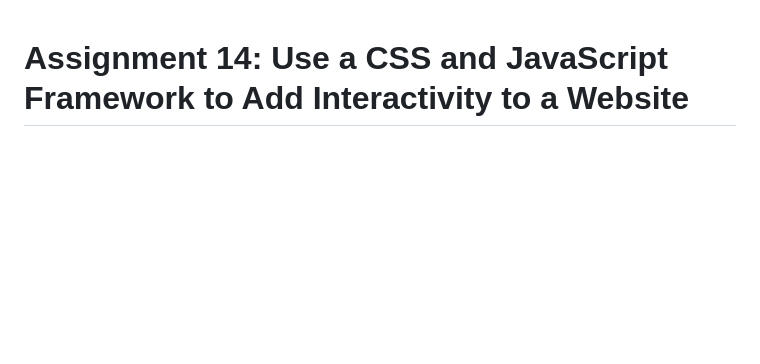
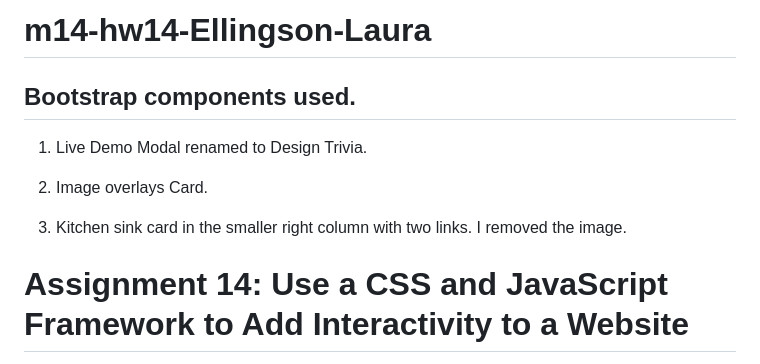
Before and after one commit to LauraEllingson/m14-hw14-Ellingson-Laura-, a Markdown page: README.md, the part around the change. Rendered like a GitHub page; blank space fills up the shorter version.

```diff
--- a/README.md
+++ b/README.md
@@ -1,3 +1,16 @@
+# m14-hw14-Ellingson-Laura
+
+## Bootstrap components used.
+
+1. Live Demo Modal renamed to Design Trivia.
+
+2. Image overlays Card.
+
+3. Kitchen sink card in the smaller right column with two links. I removed the image.
+
+
+
+
 # Assignment 14: Use a CSS and JavaScript Framework to Add Interactivity to a Website
 
 (**NOTE:** View a rendered version of this file in VS Code with `ctrl-shift-v` or `cmd-shift-v`)
```
